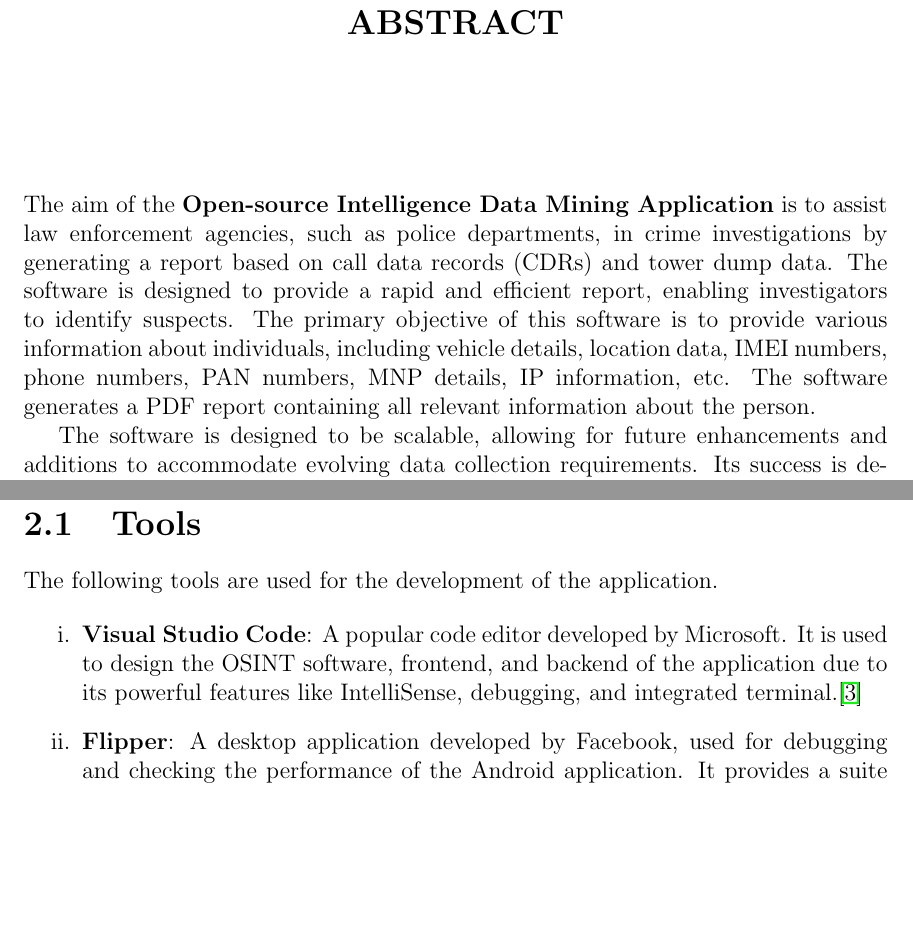
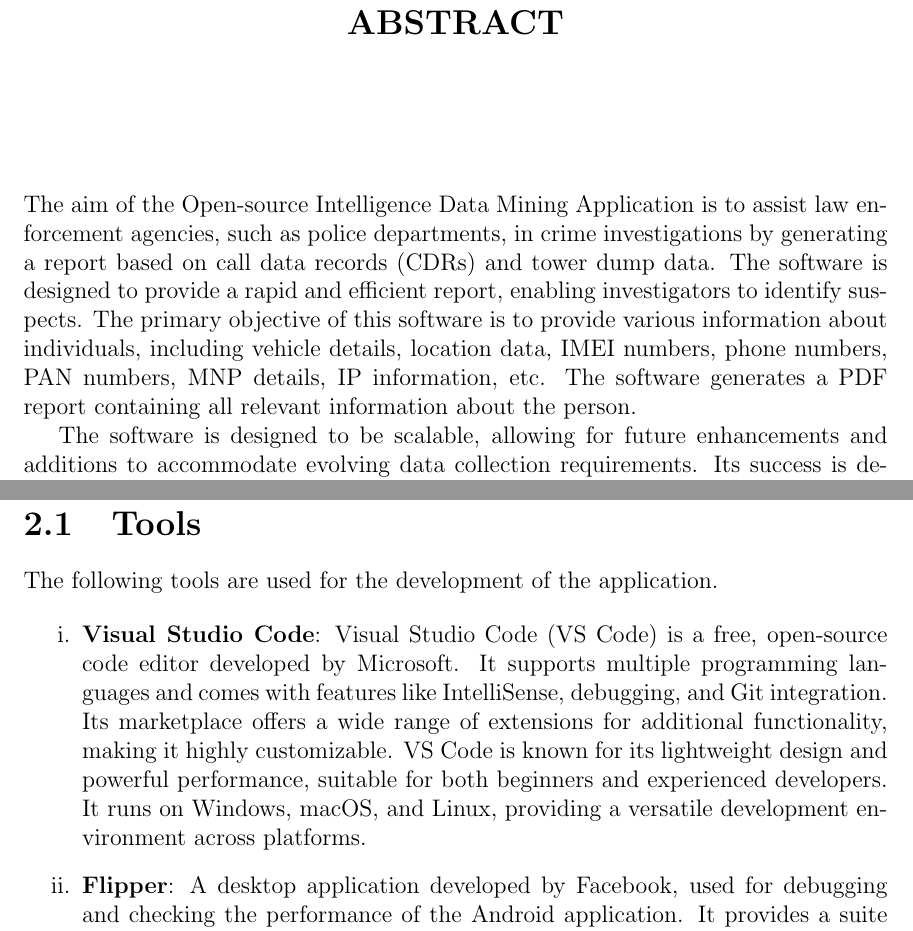
Before and after one commit to sumithemmadi/internship_report, a LaTeX thesis (main.tex, which reads Chapters/chap_2.tex, Formalities/abstract.tex): two parts of pages 5 and 17 of 43, joined at a grey line, cut so that both start at the same text, the shorter picture padded with empty space. Compiled offline with pdfLaTeX.

Commit message:
updated report

```diff
--- a/Chapters/chap_2.tex
+++ b/Chapters/chap_2.tex
@@ -10,8 +10,7 @@ From integrated development environments (IDEs) for coding to version control sy
 The following tools are used for the development of the application.
 
 \begin{enumerate}[label=\roman*.]
-  \item \textbf{Visual Studio Code}: A popular code editor developed by Microsoft.
-  It is used to design the OSINT software, frontend, and backend of the application due to its powerful features like IntelliSense, debugging, and integrated terminal.\cite{VSCode}
+  \item \textbf{Visual Studio Code}: Visual Studio Code (VS Code) is a free, open-source code editor developed by Microsoft. It supports multiple programming languages and comes with features like IntelliSense, debugging, and Git integration. Its marketplace offers a wide range of extensions for additional functionality, making it highly customizable. VS Code is known for its lightweight design and powerful performance, suitable for both beginners and experienced developers. It runs on Windows, macOS, and Linux, providing a versatile development environment across platforms.
   \item \textbf{Flipper}: A desktop application developed by Facebook, used for debugging and checking the performance of the Android application.
   It provides a suite of tools to inspect network traffic, databases, and layout hierarchy, making it easier to optimize the app.\cite{FLP}
   \item \textbf{ React Native Debugger}: Used for debugging component rendering on different screens, including their structure, alignment, and styling.
--- a/Formalities/abstract.tex
+++ b/Formalities/abstract.tex
@@ -8,7 +8,7 @@
 \vspace{1ex}
 \justify
 
-The aim of the \textbf{Open-source Intelligence Data Mining Application}  is to assist law enforcement agencies, such as police departments, in crime investigations by generating a report based on call data records (CDRs) and tower dump data. The software is designed to provide a rapid and efficient report, enabling investigators to identify suspects.
+The aim of the Open-source Intelligence Data Mining Application is to assist law enforcement agencies, such as police departments, in crime investigations by generating a report based on call data records (CDRs) and tower dump data. The software is designed to provide a rapid and efficient report, enabling investigators to identify suspects.
 The primary objective of this software is to provide various information about individuals, including vehicle details, location data, IMEI numbers, phone numbers, PAN numbers, MNP details, IP information, etc. The software generates a PDF report containing all relevant information about the person.
 
 The software is designed to be scalable, allowing for future enhancements and additions to accommodate evolving data collection requirements. Its success is dependent on technical infrastructure, legal compliance, user adoption, interoperability, and training and support for successful implementation.
```
Also changed, not shown: Chapters/chap_4.tex (+1 -1 lines), Chapters/chap_5.tex (+2 -1 lines).
